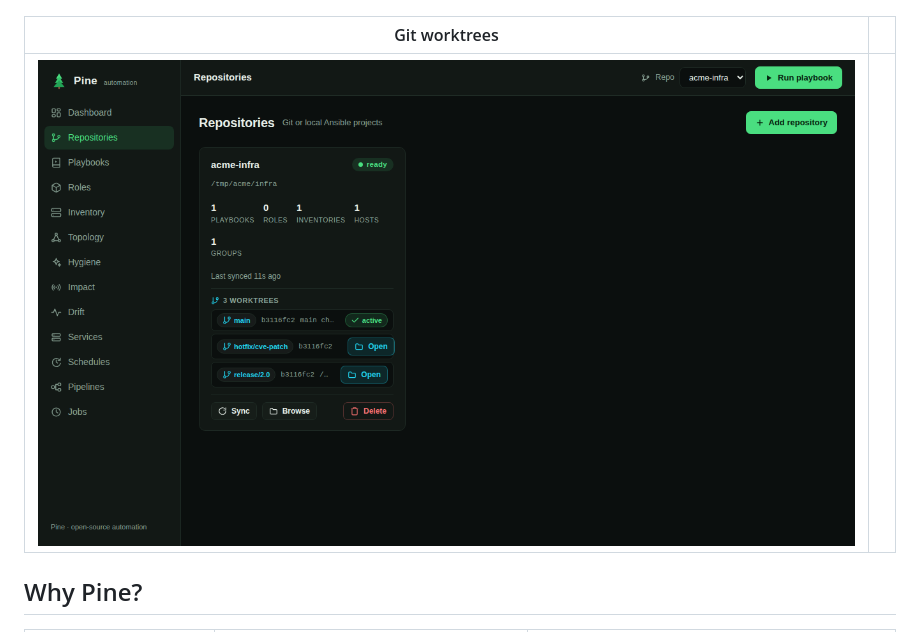
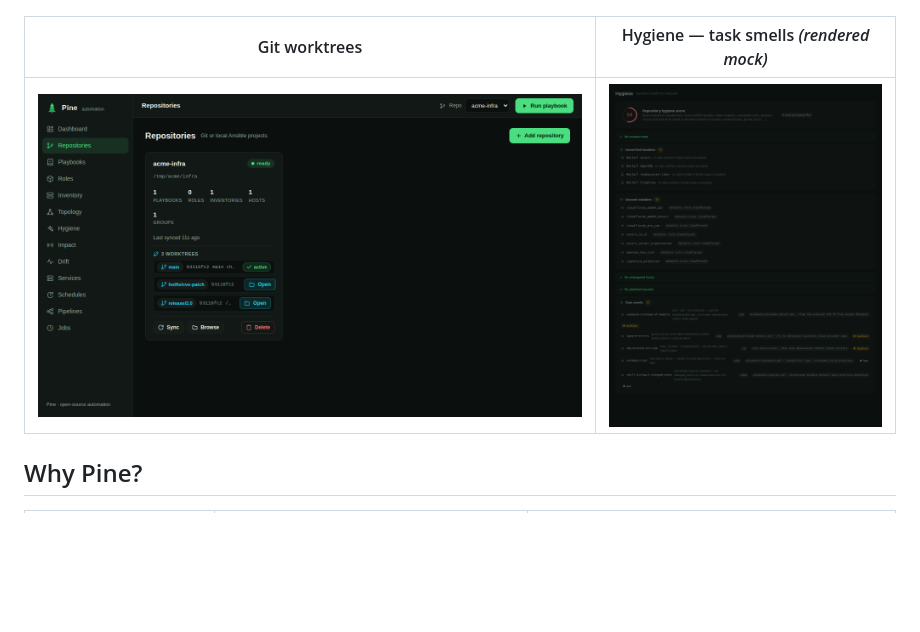
Before and after one commit to jgsqware/pine, a Markdown page: README.md, the part around the change. Drawn GitHub-style; pictures changed too: docs/screenshots/hygiene-smells-mock.png (added); blank space fills up the shorter version.

Commit message:
docs: add rendered mock of the Hygiene task-smells page
Faithful render of the real Hygiene UI (web/style.css + the actual page
markup/classes) populated with real data from `pine hygiene` on
StreisandEffect/streisand, produced via headless Chrome. Named -mock and
flagged in the README because the sandbox blocks the live app bind; re-capture
a live shot when possible.

Co-Authored-By: Claude Fable 5 <noreply@anthropic.com>

```diff
--- a/README.md
+++ b/README.md
@@ -20,9 +20,9 @@ storage, a polished web UI, a full terminal UI, a CLI and a REST API.
 |---|---|
 | ![Drift](docs/screenshots/drift.png) | ![Impact](docs/screenshots/impact.png) |
 
-| Git worktrees | |
+| Git worktrees | Hygiene — task smells *(rendered mock)* |
 |---|---|
-| ![Worktrees](docs/screenshots/worktrees.png) | |
+| ![Worktrees](docs/screenshots/worktrees.png) | ![Hygiene smells](docs/screenshots/hygiene-smells-mock.png) |
 
 ## Why Pine?
 
```
